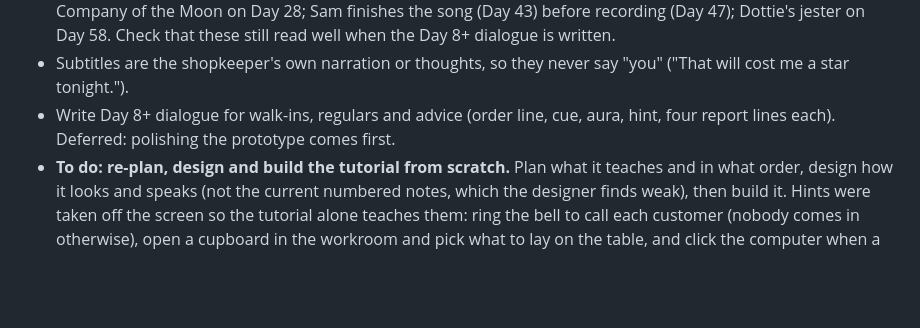
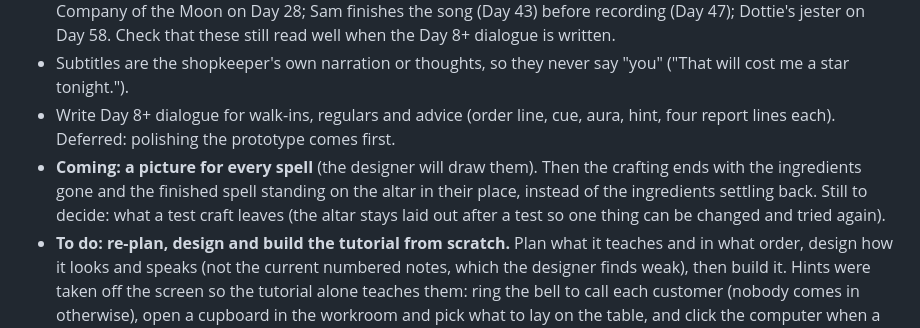
Before and after one commit to you36911-lab/The-Loveborne-Witchs-Emporium, a Markdown page: DESIGN_NOTES.md, the part around the change. Drawn GitHub-style; blank space fills up the shorter version.

Commit message:
Notes: spell pictures are coming; the crafting will end with the finished spell in place of the ingredients
Co-Authored-By: Claude Opus 5.5 <noreply@anthropic.com>

```diff
--- a/DESIGN_NOTES.md
+++ b/DESIGN_NOTES.md
@@ -126,6 +126,7 @@ The design document says a Glamour becomes "a cosmetic, mist or perfume". Each o
 - The regulars' Day 8+ visits were re-planned for this (the design document's schedule and the tracker's Learning Check). Hand-placed, with beats adjusted: Noor's exam-focus order on Day 19 ("Exams have started"); Goldie says hello on Day 19, then wants to be noticed (Day 28), feels like her own favourite person on Day 35, and has the first-date mirror on Day 42 (the only Friday full moon); Edmund's anniversary on Day 25 (no rain) and Company of the Moon on Day 28; Sam finishes the song (Day 43) before recording (Day 47); Dottie's jester on Day 58. Check that these still read well when the Day 8+ dialogue is written.
 - Subtitles are the shopkeeper's own narration or thoughts, so they never say "you" ("That will cost me a star tonight.").
 - Write Day 8+ dialogue for walk-ins, regulars and advice (order line, cue, aura, hint, four report lines each). Deferred: polishing the prototype comes first.
+- **Coming: a picture for every spell** (the designer will draw them). Then the crafting ends with the ingredients gone and the finished spell standing on the altar in their place, instead of the ingredients settling back. Still to decide: what a test craft leaves (the altar stays laid out after a test so one thing can be changed and tried again).
 - **To do: re-plan, design and build the tutorial from scratch.** Plan what it teaches and in what order, design how it looks and speaks (not the current numbered notes, which the designer finds weak), then build it. Hints were taken off the screen so the tutorial alone teaches them: ring the bell to call each customer (nobody comes in otherwise), open a cupboard in the workroom and pick what to lay on the table, and click the computer when a new email comes in (the "A new email came in" line was taken off the screen for this). The word bank no longer explains itself (collect dotted words, pick one, tap a blank; tap a filled blank with no word picked to clear it): the tutorial should teach that.
 - Ink: the black ink with no meaning of its own is now called **Plain ink**, so it is not mixed up with the coloured inks (Violet ink, Gold ink and so on), which are chosen for their meaning. It stays a base for any spell type, so no recipe changed (#29 and #187 still use a drop of it). An older save that says "Ink" is renamed as it loads.
 - Angelica root (first needed Day 47, #66 The Silver Bridge, for healing) is now covered: the Pippin Green letter (Day 44) adds two committee members not speaking since the last judging, and angelica root hung over the door "for healing, the slow kind that has to happen between people".
```
